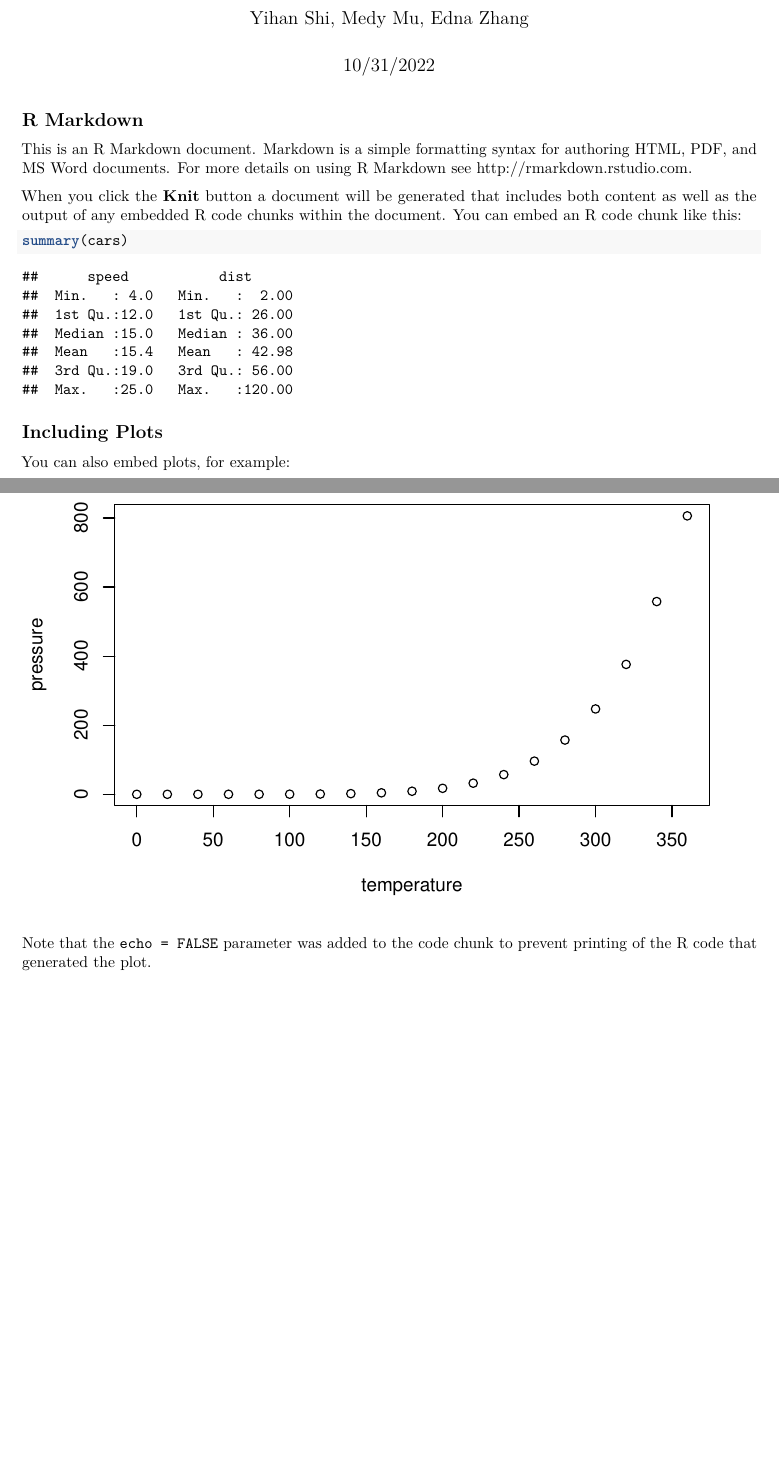
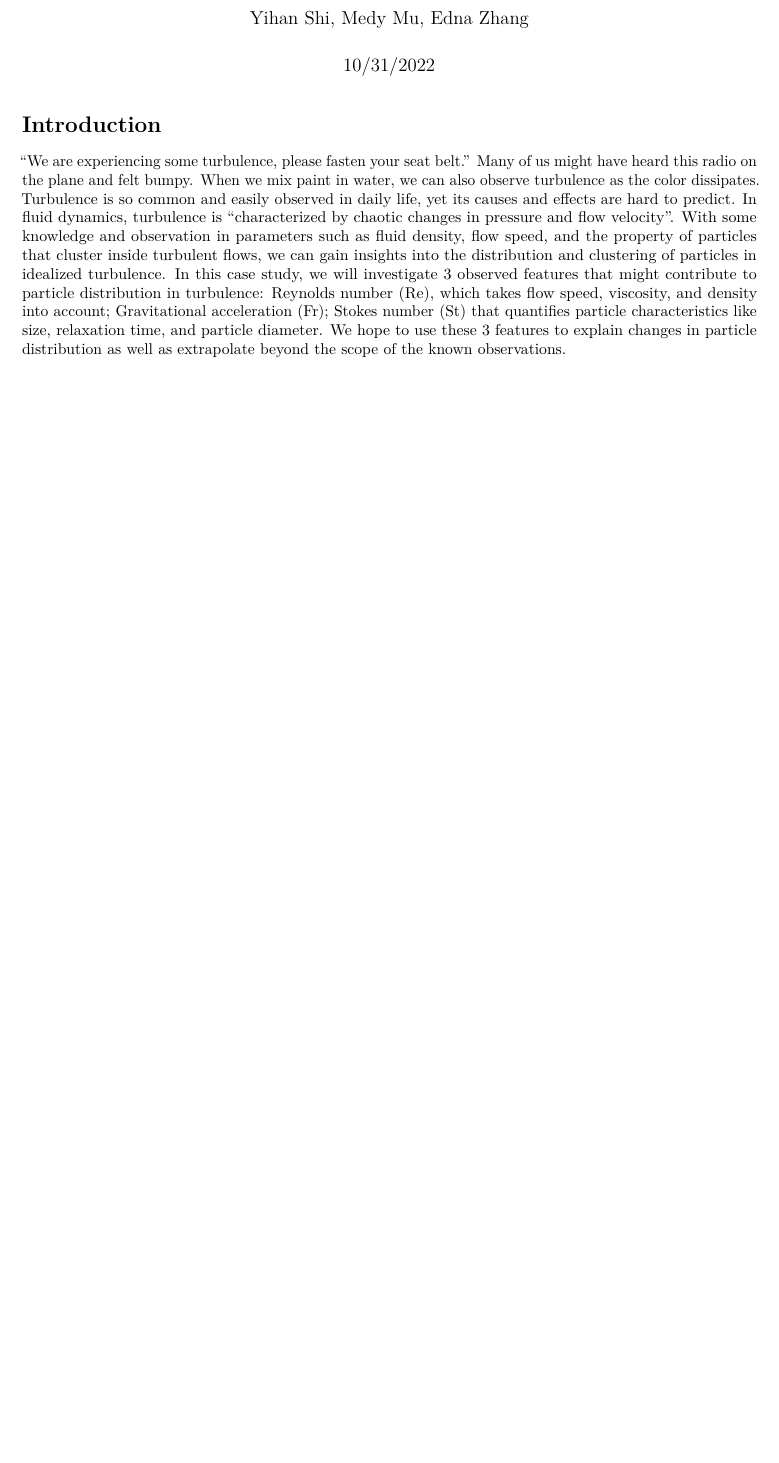
Before and after one commit to yihan-shi/Turbulence_study, an R Markdown document (report.Rmd): two parts of pages 1 and 2 of 2 before the commit and part of the page after it, the two joined at a grey line, cut so that both start at the same text, the shorter picture padded with empty space. Rendered offline with R 4.5, knitr and Pandoc, then LaTeX, with nearby package versions.

Commit message:
add intro

````diff
--- a/report.Rmd
+++ b/report.Rmd
@@ -5,26 +5,6 @@ date: "10/31/2022"
 output: pdf_document
 ---
 
-```{r setup, include=FALSE}
-knitr::opts_chunk$set(echo = TRUE)
-```
+# Introduction
 
-## R Markdown
-
-This is an R Markdown document. Markdown is a simple formatting syntax for authoring HTML, PDF, and MS Word documents. For more details on using R Markdown see <http://rmarkdown.rstudio.com>.
-
-When you click the **Knit** button a document will be generated that includes both content as well as the output of any embedded R code chunks within the document. You can embed an R code chunk like this:
-
-```{r cars}
-summary(cars)
-```
-
-## Including Plots
-
-You can also embed plots, for example:
-
-```{r pressure, echo=FALSE}
-plot(pressure)
-```
-
-Note that the `echo = FALSE` parameter was added to the code chunk to prevent printing of the R code that generated the plot.
+"We are experiencing some turbulence, please fasten your seat belt." Many of us might have heard this radio on the plane and felt bumpy. When we mix paint in water, we can also observe turbulence as the color dissipates. Turbulence is so common and easily observed in daily life, yet its causes and effects are hard to predict. In fluid dynamics, turbulence is "characterized by chaotic changes in pressure and flow velocity". With some knowledge and observation in parameters such as fluid density, flow speed, and the property of particles that cluster inside turbulent flows, we can gain insights into the distribution and clustering of particles in idealized turbulence. In this case study, we will investigate 3 observed features that might contribute to particle distribution in turbulence: Reynolds number (Re), which takes flow speed, viscosity, and density into account; Gravitational acceleration (Fr); Stokes number (St) that quantifies particle characteristics like size, relaxation time, and particle diameter. We hope to use these 3 features to explain changes in particle distribution as well as extrapolate beyond the scope of the known observations.
````
